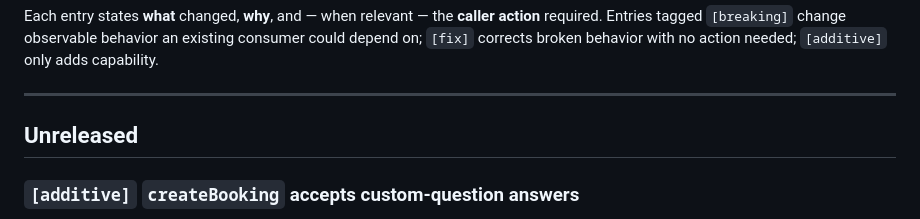
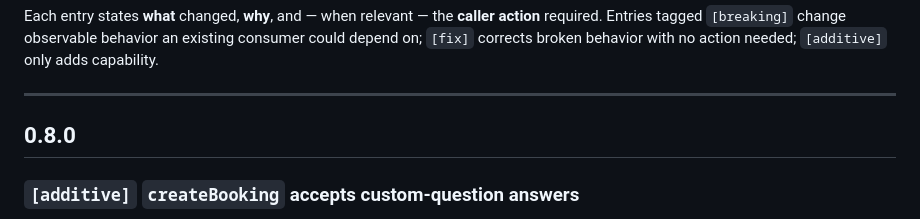
Before and after one commit to peek-travel/app-utilities, a Markdown page: changelog.md, the part around the change. Rendered like a GitHub page.

Commit message:
docs(changelog): file the custom-question changes under 0.8.0
Co-Authored-By: Claude Opus 4.8 (1M context) <noreply@anthropic.com>

```diff
--- a/changelog.md
+++ b/changelog.md
@@ -12,7 +12,7 @@ action needed; `[additive]` only adds capability.
 
 ---
 
-## Unreleased
+## 0.8.0
 
 ### `[additive]` `createBooking` accepts custom-question answers
 
```
